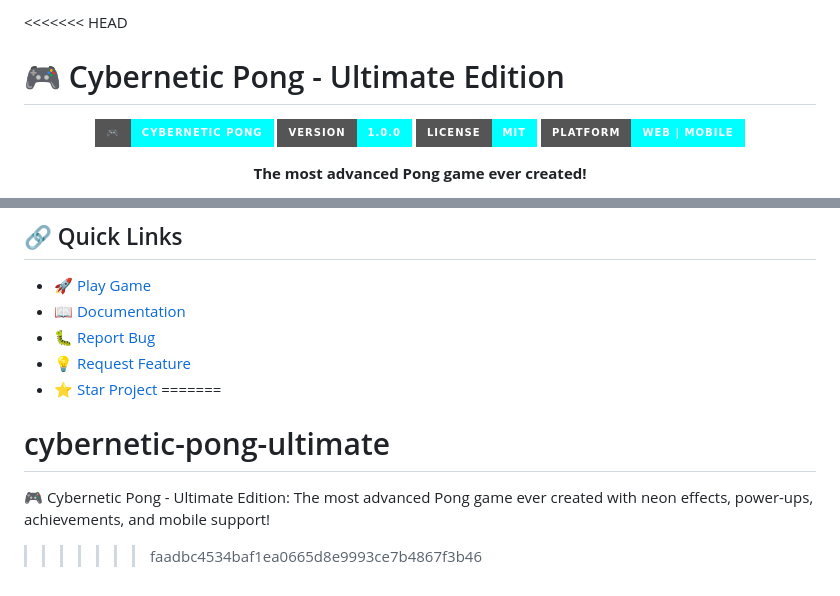
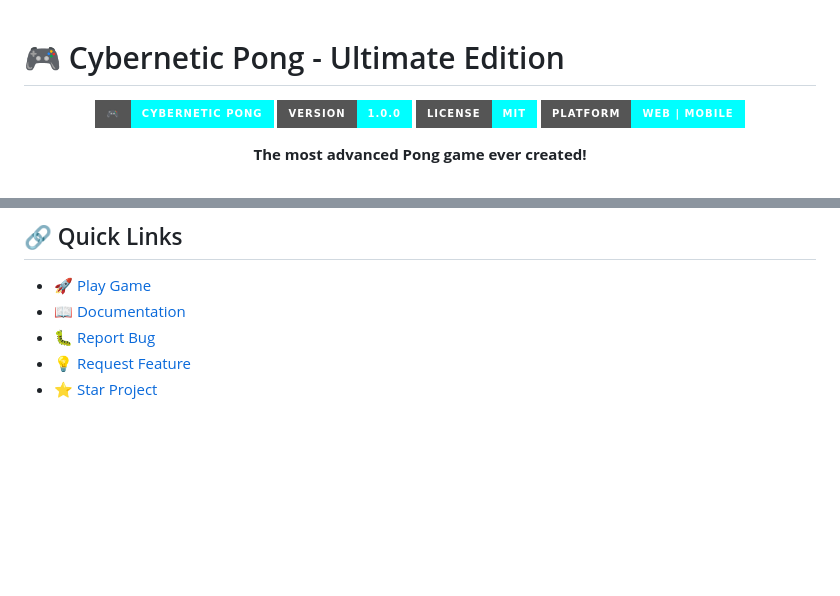
Before and after one commit to SufyanAli-7/cybernetic-pong-ultimate, a Markdown page: README.md, 2 parts joined by grey strips. GitHub-like rendering; badges without logos; blank space fills up the shorter version.

Commit message:
Remove merge conflict markers and clean up README.md content

```diff
--- a/README.md
+++ b/README.md
@@ -1,4 +1,3 @@
-<<<<<<< HEAD
 # 🎮 Cybernetic Pong - Ultimate Edition
 
 <div align="center">
@@ -377,7 +376,3 @@ Need help or have questions?
 - [🐛 Report Bug](https://github.com/yourusername/cybernetic-pong/issues)
 - [💡 Request Feature](https://github.com/yourusername/cybernetic-pong/issues)
 - [⭐ Star Project](https://github.com/yourusername/cybernetic-pong)
-=======
-# cybernetic-pong-ultimate
-🎮 Cybernetic Pong - Ultimate Edition: The most advanced Pong game ever created with neon effects, power-ups, achievements, and mobile support!
->>>>>>> faadbc4534baf1ea0665d8e9993ce7b4867f3b46
```
